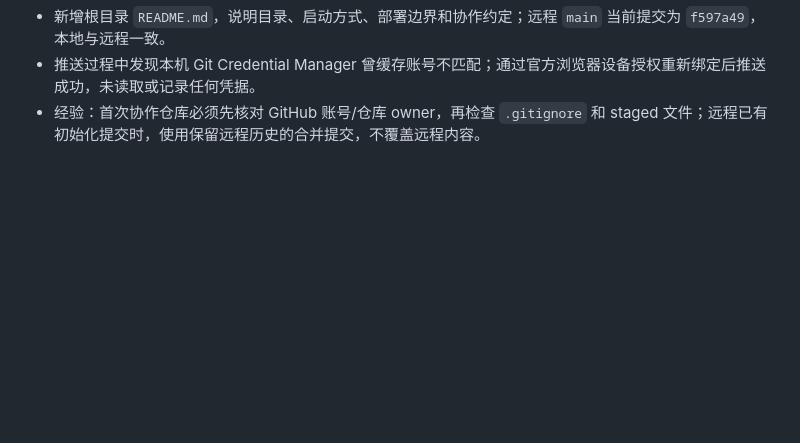
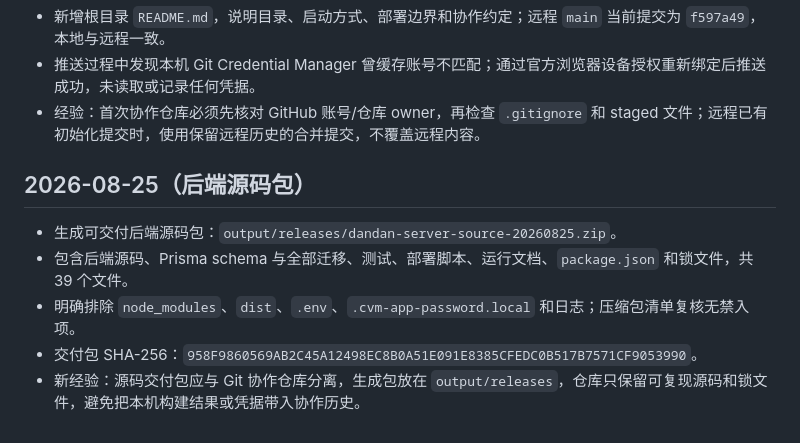
Before and after one commit to qianjiao626/egg-campus, a Markdown page: docs/obsidian-sync/06-变更日志.md, the part around the change. GitHub-like rendering; blank space fills up the shorter version.

Commit message:
docs: record backend source package

```diff
--- a/docs/obsidian-sync/06-变更日志.md
+++ b/docs/obsidian-sync/06-变更日志.md
@@ -66,3 +66,11 @@ tags:
 - 新增根目录 `README.md`，说明目录、启动方式、部署边界和协作约定；远程 `main` 当前提交为 `f597a49`，本地与远程一致。
 - 推送过程中发现本机 Git Credential Manager 曾缓存账号不匹配；通过官方浏览器设备授权重新绑定后推送成功，未读取或记录任何凭据。
 - 经验：首次协作仓库必须先核对 GitHub 账号/仓库 owner，再检查 `.gitignore` 和 staged 文件；远程已有初始化提交时，使用保留远程历史的合并提交，不覆盖远程内容。
+
+## 2026-08-25（后端源码包）
+
+- 生成可交付后端源码包：`output/releases/dandan-server-source-20260825.zip`。
+- 包含后端源码、Prisma schema 与全部迁移、测试、部署脚本、运行文档、`package.json` 和锁文件，共 39 个文件。
+- 明确排除 `node_modules`、`dist`、`.env`、`.cvm-app-password.local` 和日志；压缩包清单复核无禁入项。
+- 交付包 SHA-256：`958F9860569AB2C45A12498EC8B0A51E091E8385CFEDC0B517B7571CF9053990`。
+- 新经验：源码交付包应与 Git 协作仓库分离，生成包放在 `output/releases`，仓库只保留可复现源码和锁文件，避免把本机构建结果或凭据带入协作历史。
```
